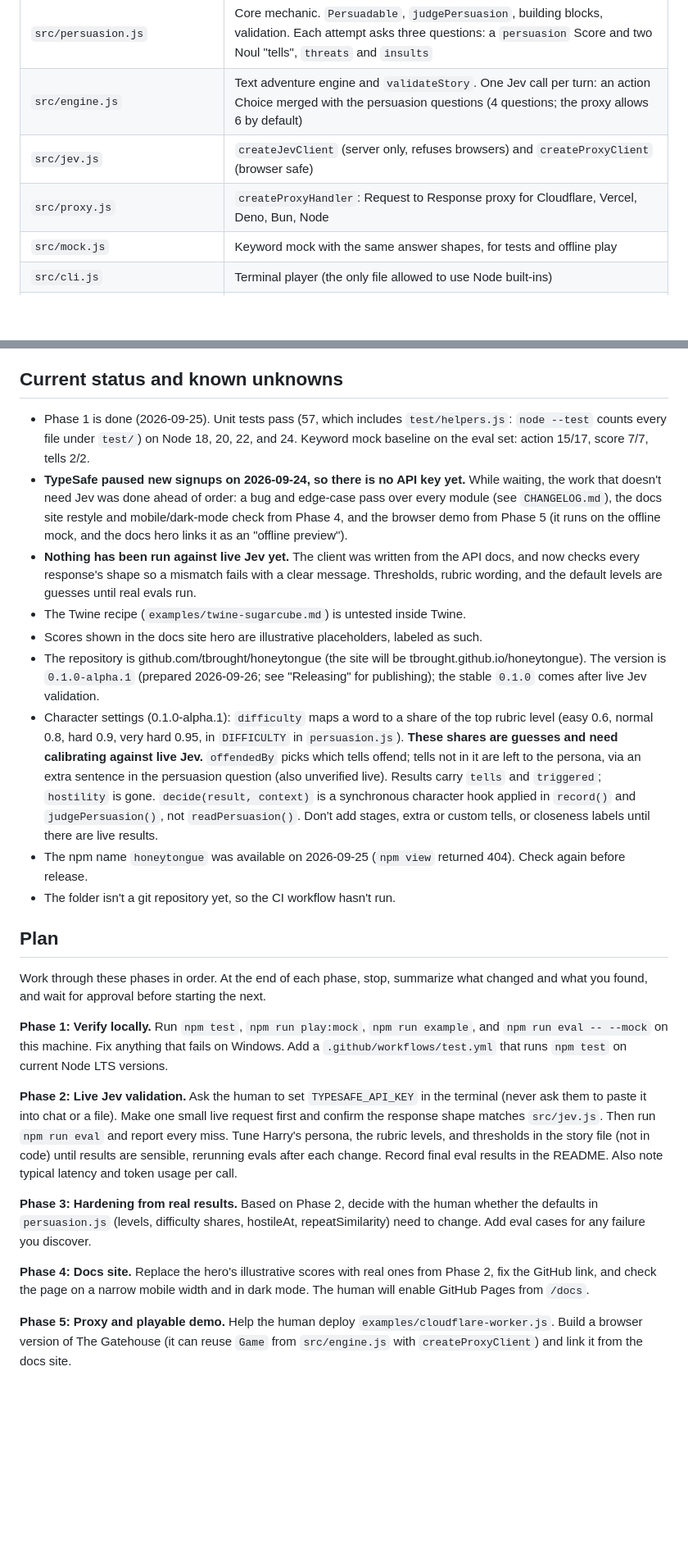
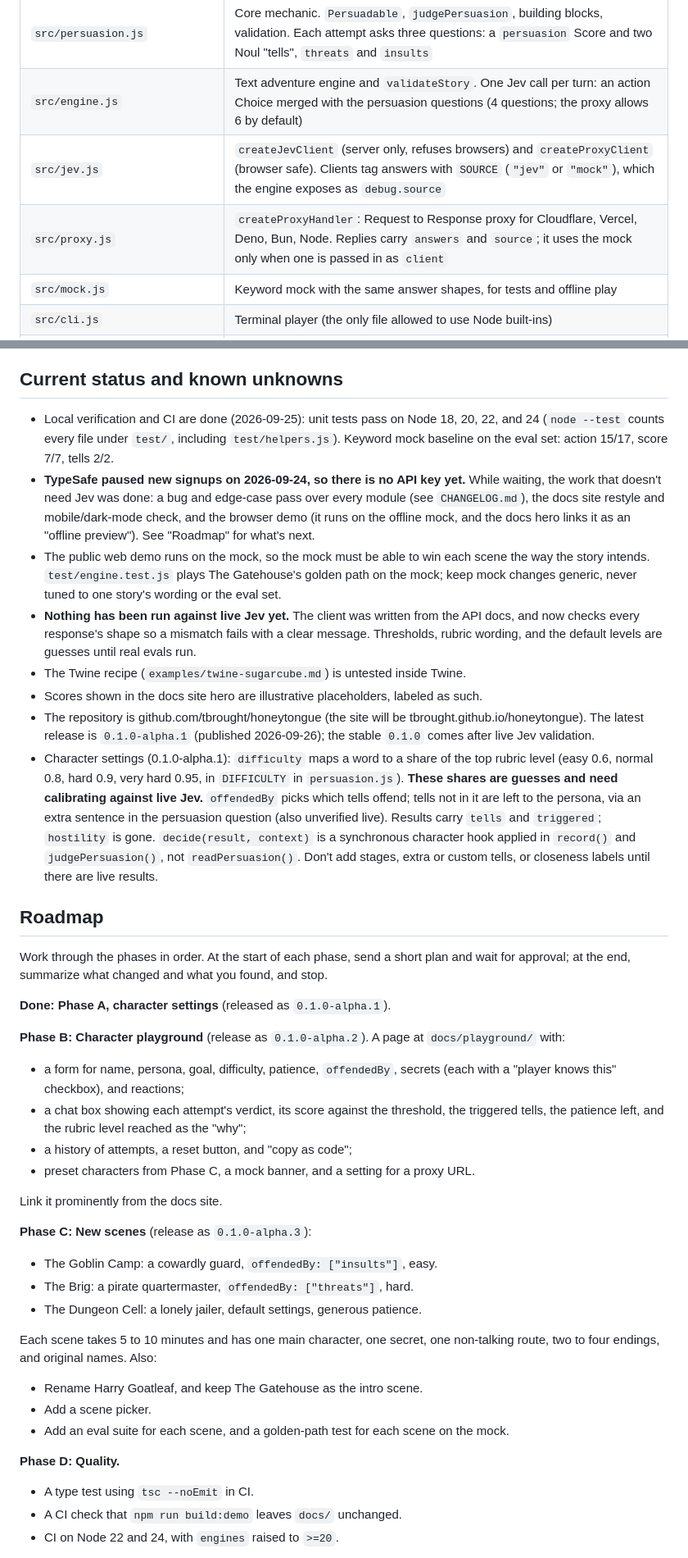
Before and after one commit to tbrought/honeytongue, a Markdown page: CLAUDE.md, 2 parts joined by grey strips. Shown at 82% size. Rendered like a GitHub page; blank space fills up the shorter version.

Commit message:
Record the roadmap in CLAUDE.md
Replace the old Phase 1-6 plan with the current roadmap: Phase A done,
phases B to E, what waits on Jev keys, what's deferred, and the
standing rules. Also drop the stale note that the folder isn't a git
repository, and note the mock golden-path rule and the answer source.

Co-Authored-By: Claude Opus 5.5 <noreply@anthropic.com>

```diff
--- a/CLAUDE.md
+++ b/CLAUDE.md
@@ -31,8 +31,8 @@ Jev is TypeSafe AI's "System One" decision model, released September 2026. It do
 |---|---|
 | `src/persuasion.js` | Core mechanic. `Persuadable`, `judgePersuasion`, building blocks, validation. Each attempt asks three questions: a `persuasion` Score and two Noul "tells", `threats` and `insults` |
 | `src/engine.js` | Text adventure engine and `validateStory`. One Jev call per turn: an action Choice merged with the persuasion questions (4 questions; the proxy allows 6 by default) |
-| `src/jev.js` | `createJevClient` (server only, refuses browsers) and `createProxyClient` (browser safe) |
-| `src/proxy.js` | `createProxyHandler`: Request to Response proxy for Cloudflare, Vercel, Deno, Bun, Node |
+| `src/jev.js` | `createJevClient` (server only, refuses browsers) and `createProxyClient` (browser safe). Clients tag answers with `SOURCE` (`"jev"` or `"mock"`), which the engine exposes as `debug.source` |
+| `src/proxy.js` | `createProxyHandler`: Request to Response proxy for Cloudflare, Vercel, Deno, Bun, Node. Replies carry `answers` and `source`; it uses the mock only when one is passed in as `client` |
 | `src/mock.js` | Keyword mock with the same answer shapes, for tests and offline play |
 | `src/cli.js` | Terminal player (the only file allowed to use Node built-ins) |
 | `src/index.d.ts` | Hand-written TypeScript types for every export and the story format. `persuasion.d.ts` and `proxy.d.ts` re-export the subsets for those entry points |
@@ -92,27 +92,40 @@ Human (shipping it):
 
 ## Current status and known unknowns
 
-- Phase 1 is done (2026-09-25). Unit tests pass (57, which includes `test/helpers.js`: `node --test` counts every file under `test/`) on Node 18, 20, 22, and 24. Keyword mock baseline on the eval set: action 15/17, score 7/7, tells 2/2.
-- **TypeSafe paused new signups on 2026-09-24, so there is no API key yet.** While waiting, the work that doesn't need Jev was done ahead of order: a bug and edge-case pass over every module (see `CHANGELOG.md`), the docs site restyle and mobile/dark-mode check from Phase 4, and the browser demo from Phase 5 (it runs on the offline mock, and the docs hero links it as an "offline preview").
+- Local verification and CI are done (2026-09-25): unit tests pass on Node 18, 20, 22, and 24 (`node --test` counts every file under `test/`, including `test/helpers.js`). Keyword mock baseline on the eval set: action 15/17, score 7/7, tells 2/2.
+- **TypeSafe paused new signups on 2026-09-24, so there is no API key yet.** While waiting, the work that doesn't need Jev was done: a bug and edge-case pass over every module (see `CHANGELOG.md`), the docs site restyle and mobile/dark-mode check, and the browser demo (it runs on the offline mock, and the docs hero links it as an "offline preview"). See "Roadmap" for what's next.
+- The public web demo runs on the mock, so the mock must be able to win each scene the way the story intends. `test/engine.test.js` plays The Gatehouse's golden path on the mock; keep mock changes generic, never tuned to one story's wording or the eval set.
 - **Nothing has been run against live Jev yet.** The client was written from the API docs, and now checks every response's shape so a mismatch fails with a clear message. Thresholds, rubric wording, and the default levels are guesses until real evals run.
 - The Twine recipe (`examples/twine-sugarcube.md`) is untested inside Twine.
 - Scores shown in the docs site hero are illustrative placeholders, labeled as such.
-- The repository is github.com/tbrought/honeytongue (the site will be tbrought.github.io/honeytongue). The version is `0.1.0-alpha.1` (prepared 2026-09-26; see "Releasing" for publishing); the stable `0.1.0` comes after live Jev validation.
+- The repository is github.com/tbrought/honeytongue (the site will be tbrought.github.io/honeytongue). The latest release is `0.1.0-alpha.1` (published 2026-09-26); the stable `0.1.0` comes after live Jev validation.
 - Character settings (0.1.0-alpha.1): `difficulty` maps a word to a share of the top rubric level (easy 0.6, normal 0.8, hard 0.9, very hard 0.95, in `DIFFICULTY` in `persuasion.js`). **These shares are guesses and need calibrating against live Jev.** `offendedBy` picks which tells offend; tells not in it are left to the persona, via an extra sentence in the persuasion question (also unverified live). Results carry `tells` and `triggered`; `hostility` is gone. `decide(result, context)` is a synchronous character hook applied in `record()` and `judgePersuasion()`, not `readPersuasion()`. Don't add stages, extra or custom tells, or closeness labels until there are live results.
-- The npm name `honeytongue` was available on 2026-09-25 (`npm view` returned 404). Check again before release.
-- The folder isn't a git repository yet, so the CI workflow hasn't run.
+## Roadmap
 
-## Plan
+Work through the phases in order. At the start of each phase, send a short plan and wait for approval; at the end, summarize what changed and what you found, and stop.
 
-Work through these phases in order. At the end of each phase, stop, summarize what changed and what you found, and wait for approval before starting the next.
+**Done: Phase A, character settings** (released as `0.1.0-alpha.1`).
 
-**Phase 1: Verify locally.** Run `npm test`, `npm run play:mock`, `npm run example`, and `npm run eval -- --mock` on this machine. Fix anything that fails on Windows. Add a `.github/workflows/test.yml` that runs `npm test` on current Node LTS versions.
+**Phase B: Character playground** (release as `0.1.0-alpha.2`). A page at `docs/playground/` with:
+- a form for name, persona, goal, difficulty, patience, `offendedBy`, secrets (each with a "player knows this" checkbox), and reactions;
+- a chat box showing each attempt's verdict, its score against the threshold, the triggered tells, the patience left, and the rubric level reached as the "why";
+- a history of attempts, a reset button, and "copy as code";
+- preset characters from Phase C, a mock banner, and a setting for a proxy URL.
 
-**Phase 2: Live Jev validation.** Ask the human to set `TYPESAFE_API_KEY` in the terminal (never ask them to paste it into chat or a file). Make one small live request first and confirm the response shape matches `src/jev.js`. Then run `npm run eval` and report every miss. Tune Harry's persona, the rubric levels, and thresholds in the story file (not in code) until results are sensible, rerunning evals after each change. Record final eval results in the README. Also note typical latency and token usage per call.
+Link it prominently from the docs site.
 
-**Phase 3: Hardening from real results.** Based on Phase 2, decide with the human whether the defaults in `persuasion.js` (levels, difficulty shares, hostileAt, repeatSimilarity) need to change. Add eval cases for any failure you discover.
+**Phase C: New scenes** (release as `0.1.0-alpha.3`):
+- The Goblin Camp: a cowardly guard, `offendedBy: ["insults"]`, easy.
+- The Brig: a pirate quartermaster, `offendedBy: ["threats"]`, hard.
+- The Dungeon Cell: a lonely jailer, default settings, generous patience.
 
-**Phase 4: Docs site.** Replace the hero's illustrative scores with real ones from Phase 2, fix the GitHub link, and check the page on a narrow mobile width and in dark mode. The human will enable GitHub Pages from `/docs`.
+Each scene takes 5 to 10 minutes and has one main character, one secret, one non-talking route, two to four endings, and original names. Also:
+- Rename Harry Goatleaf, and keep The Gatehouse as the intro scene.
+- Add a scene picker.
+- Add an eval suite for each scene, and a golden-path test for each scene on the mock.
 
-**Phase 5: Proxy and playable demo.** Help the human deploy `examples/cloudflare-worker.js`. Build a browser version of The Gatehouse (it can reuse `Game` from `src/engine.js` with `createProxyClient`) and link it from the docs site.
+**Phase D: Quality.**
+- A type test using `tsc --noEmit` in CI.
+- A CI check that `npm run build:demo` leaves `docs/` unchanged.
+- CI on Node 22 and 24, with `engines` raised to `>=20`.
 
```
Also changed, not shown: other parts of CLAUDE.md (+15 -1 lines).
